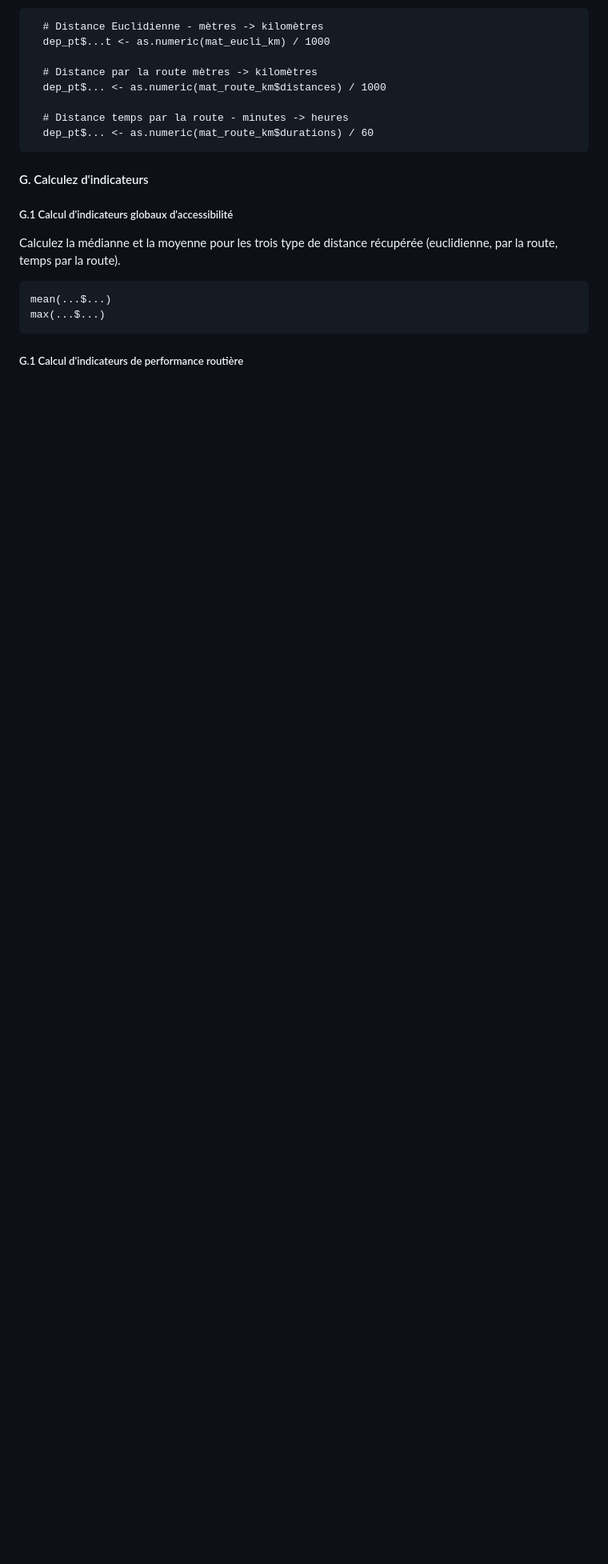
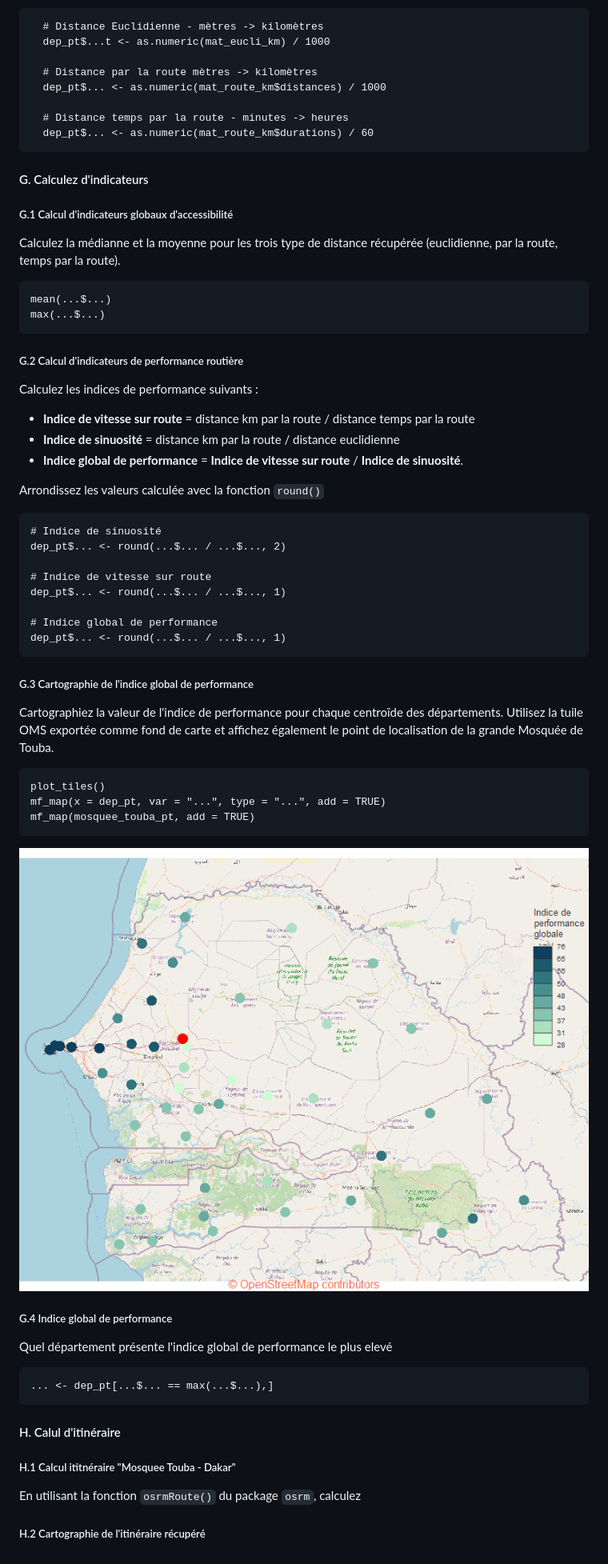
Before and after one commit to HuguesPecout/GeoExo_osm_R, a Markdown page: README.md, the part around the change. Shown: that part at 80% size. GitHub-like rendering; pictures changed too: img/carte_indice_perf.png (added); blank space fills up the shorter version.

```diff
--- a/README.md
+++ b/README.md
@@ -200,4 +200,63 @@ Calculez la médianne et la moyenne pour les trois type de distance récupérée
 
 </br>
 
-##### G.1 Calcul d'indicateurs de performance routière
+##### G.2 Calcul d'indicateurs de performance routière
+
+Calculez les indices de performance suivants :
+
+- **Indice de vitesse sur route** = distance km par la route / distance temps par la route
+- **Indice de sinuosité** = distance km par la route / distance euclidienne
+- **Indice global de performance** = **Indice de vitesse sur route** / **Indice de sinuosité**.
+
+Arrondissez les valeurs calculée avec la fonction `round()`
+
+    # Indice de sinuosité
+    dep_pt$... <- round(...$... / ...$..., 2)
+
+    # Indice de vitesse sur route
+    dep_pt$... <- round(...$... / ...$..., 1)
+
+    # Indice global de performance
+    dep_pt$... <- round(...$... / ...$..., 1)
+
+</br>
+
+##### G.3 Cartographie de l'indice global de performance
+
+Cartographiez la valeur de l'indice de performance pour chaque centroïde des départements.
+Utilisez la tuile OMS exportée comme fond de carte et affichez également le point de localisation de la grande Mosquée de Touba.
+
+    plot_tiles()
+    mf_map(x = dep_pt, var = "...", type = "...", add = TRUE)
+    mf_map(mosquee_touba_pt, add = TRUE)
+
+
+![](img/carte_indice_perf.png)
+
+</br>
+
+##### G.4 Indice global de performance
+
+Quel département présente l'indice global de performance le plus elevé
+
+    ... <- dep_pt[...$... == max(...$...),]
+
+
+</br>
+
+
+#### H. Calul d'itinéraire
+
+
+##### H.1 Calcul ititnéraire "Mosquee Touba - Dakar"
+
+En utilisant la fonction `osrmRoute()` du package `osrm`, calculez
+
+
+</br>
+
+##### H.2 Cartographie de l'itinéraire récupéré
+
+
+
+</br>
```
Also changed, not shown: img/carte_osm.png, 2 other files.
